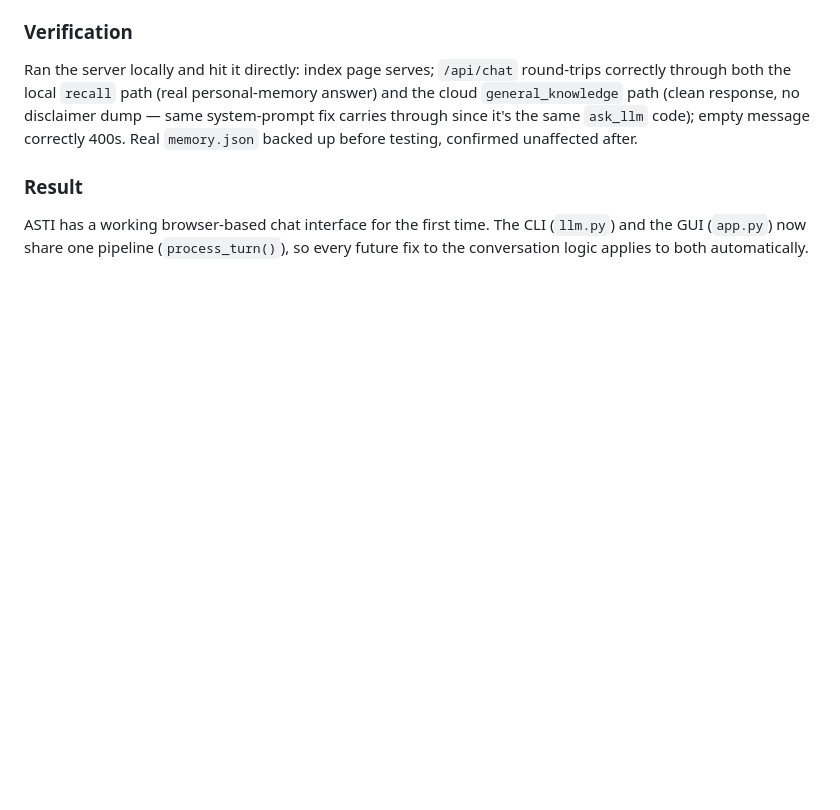
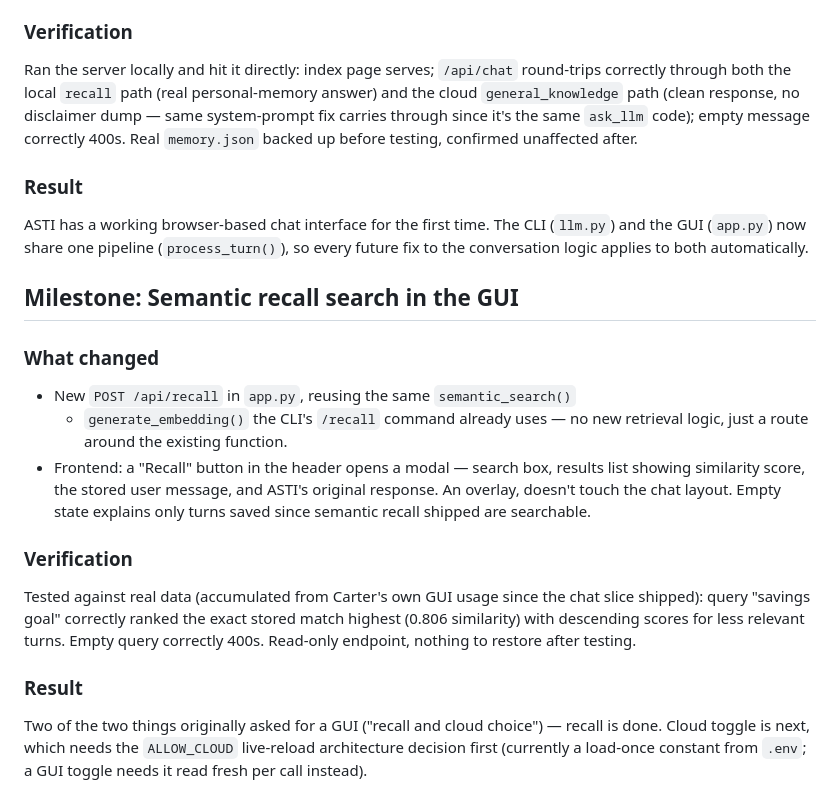
Before and after one commit to cjyanosick/asti-ai-assistant, a Markdown page: agent/PROJECT_LOG.md, the part around the change. GitHub-like rendering; blank space fills up the shorter version.

Commit message:
docs: document semantic recall GUI milestone

```diff
--- a/agent/PROJECT_LOG.md
+++ b/agent/PROJECT_LOG.md
@@ -834,3 +834,29 @@ ASTI has a working browser-based chat interface for the first time. The
 CLI (`llm.py`) and the GUI (`app.py`) now share one pipeline
 (`process_turn()`), so every future fix to the conversation logic applies
 to both automatically.
+
+## Milestone: Semantic recall search in the GUI
+
+### What changed
+- New `POST /api/recall` in `app.py`, reusing the same `semantic_search()`
+  + `generate_embedding()` the CLI's `/recall` command already uses — no
+  new retrieval logic, just a route around the existing function.
+- Frontend: a "Recall" button in the header opens a modal — search box,
+  results list showing similarity score, the stored user message, and
+  ASTI's original response. An overlay, doesn't touch the chat layout.
+  Empty state explains only turns saved since semantic recall shipped are
+  searchable.
+
+### Verification
+Tested against real data (accumulated from Carter's own GUI usage since
+the chat slice shipped): query "savings goal" correctly ranked the exact
+stored match highest (0.806 similarity) with descending scores for less
+relevant turns. Empty query correctly 400s. Read-only endpoint, nothing
+to restore after testing.
+
+### Result
+Two of the two things originally asked for a GUI ("recall and cloud
+choice") — recall is done. Cloud toggle is next, which needs the
+`ALLOW_CLOUD` live-reload architecture decision first (currently a
+load-once constant from `.env`; a GUI toggle needs it read fresh per
+call instead).
```
